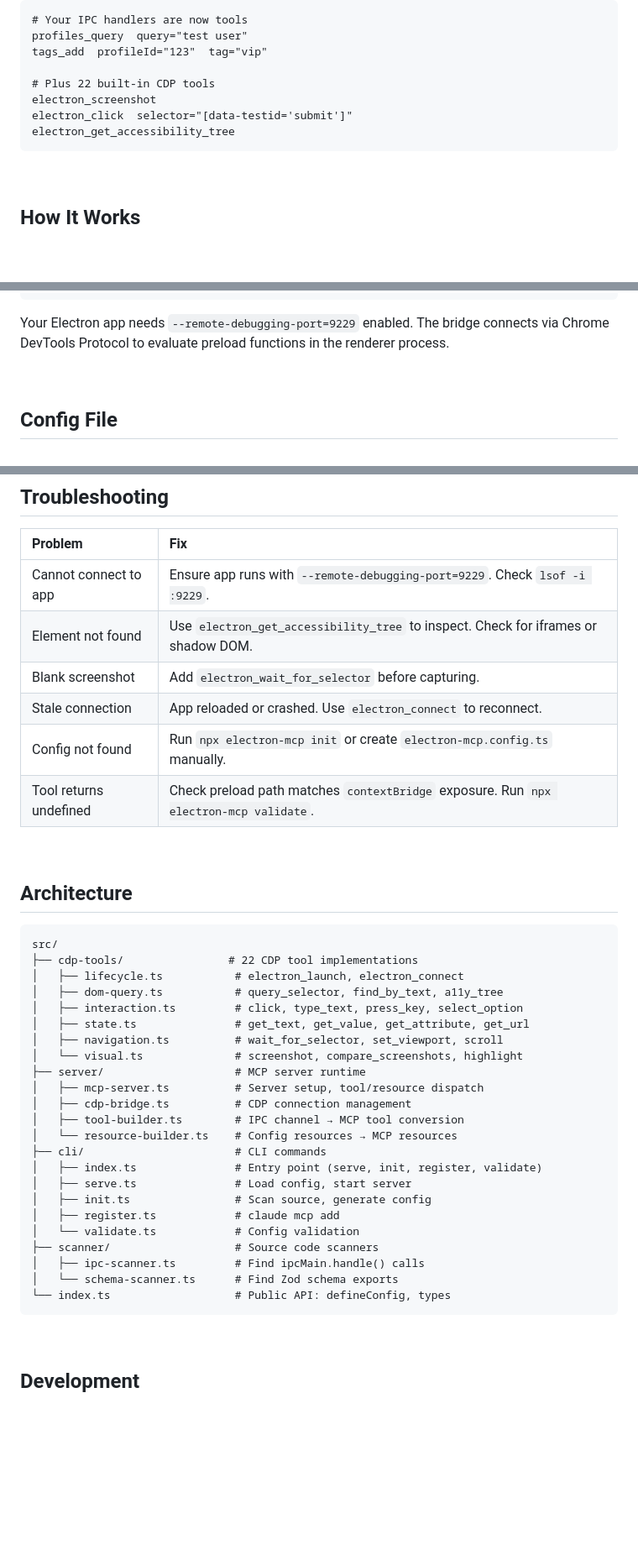
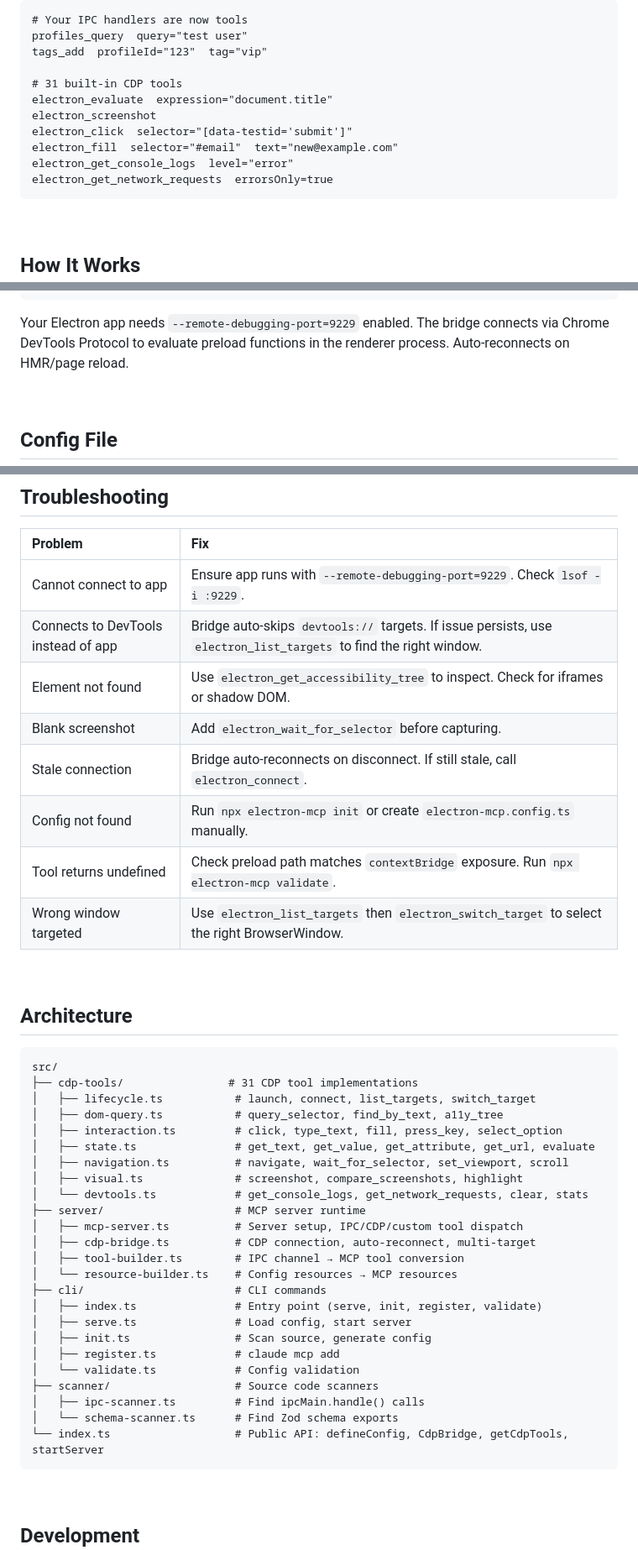
Before and after one commit to delta-and-beta/electron-dev-bridge, a Markdown page: README.md, 3 parts joined by grey strips. Shown at 84% size. GitHub-like rendering; blank space fills up the shorter version.

````diff
--- a/README.md
+++ b/README.md
@@ -133,10 +139,13 @@ Then in Claude Code:
 profiles_query  query="test user"
 tags_add  profileId="123"  tag="vip"
 
-# Plus 22 built-in CDP tools
+# 31 built-in CDP tools
+electron_evaluate  expression="document.title"
 electron_screenshot
 electron_click  selector="[data-testid='submit']"
-electron_get_accessibility_tree
+electron_fill  selector="#email"  text="new@example.com"
+electron_get_console_logs  level="error"
+electron_get_network_requests  errorsOnly=true
 ```
 
 <br>
@@ -166,7 +175,7 @@ electron_get_accessibility_tree
 └──────────────────────────────────────────────────────────────────┘
 ```
 
-Your Electron app needs `--remote-debugging-port=9229` enabled. The bridge connects via Chrome DevTools Protocol to evaluate preload functions in the renderer process.
+Your Electron app needs `--remote-debugging-port=9229` enabled. The bridge connects via Chrome DevTools Protocol to evaluate preload functions in the renderer process. Auto-reconnects on HMR/page reload.
 
 <br>
 
@@ -474,11 +555,13 @@ Claude Code automatically loads the relevant skill when prompts match trigger ke
 | Problem | Fix |
 |:--------|:----|
 | Cannot connect to app | Ensure app runs with `--remote-debugging-port=9229`. Check `lsof -i :9229`. |
+| Connects to DevTools instead of app | Bridge auto-skips `devtools://` targets. If issue persists, use `electron_list_targets` to find the right window. |
 | Element not found | Use `electron_get_accessibility_tree` to inspect. Check for iframes or shadow DOM. |
 | Blank screenshot | Add `electron_wait_for_selector` before capturing. |
-| Stale connection | App reloaded or crashed. Use `electron_connect` to reconnect. |
+| Stale connection | Bridge auto-reconnects on disconnect. If still stale, call `electron_connect`. |
 | Config not found | Run `npx electron-mcp init` or create `electron-mcp.config.ts` manually. |
 | Tool returns undefined | Check preload path matches `contextBridge` exposure. Run `npx electron-mcp validate`. |
+| Wrong window targeted | Use `electron_list_targets` then `electron_switch_target` to select the right BrowserWindow. |
 
 <br>
 
@@ -486,16 +569,17 @@ Claude Code automatically loads the relevant skill when prompts match trigger ke
 
 ```
 src/
-├── cdp-tools/                # 22 CDP tool implementations
-│   ├── lifecycle.ts           # electron_launch, electron_connect
+├── cdp-tools/                # 31 CDP tool implementations
+│   ├── lifecycle.ts           # launch, connect, list_targets, switch_target
 │   ├── dom-query.ts           # query_selector, find_by_text, a11y_tree
-│   ├── interaction.ts         # click, type_text, press_key, select_option
-│   ├── state.ts               # get_text, get_value, get_attribute, get_url
-│   ├── navigation.ts          # wait_for_selector, set_viewport, scroll
-│   └── visual.ts              # screenshot, compare_screenshots, highlight
+│   ├── interaction.ts         # click, type_text, fill, press_key, select_option
+│   ├── state.ts               # get_text, get_value, get_attribute, get_url, evaluate
+│   ├── navigation.ts          # navigate, wait_for_selector, set_viewport, scroll
+│   ├── visual.ts              # screenshot, compare_screenshots, highlight
+│   └── devtools.ts            # get_console_logs, get_network_requests, clear, stats
 ├── server/                    # MCP server runtime
-│   ├── mcp-server.ts          # Server setup, tool/resource dispatch
-│   ├── cdp-bridge.ts          # CDP connection management
+│   ├── mcp-server.ts          # Server setup, IPC/CDP/custom tool dispatch
+│   ├── cdp-bridge.ts          # CDP connection, auto-reconnect, multi-target
 │   ├── tool-builder.ts        # IPC channel → MCP tool conversion
 │   └── resource-builder.ts    # Config resources → MCP resources
 ├── cli/                       # CLI commands
@@ -507,7 +591,7 @@ src/
 ├── scanner/                   # Source code scanners
 │   ├── ipc-scanner.ts         # Find ipcMain.handle() calls
 │   └── schema-scanner.ts      # Find Zod schema exports
-└── index.ts                   # Public API: defineConfig, types
+└── index.ts                   # Public API: defineConfig, CdpBridge, getCdpTools, startServer
 ```
 
 <br>
````
Also changed, not shown: other parts of README.md (+93 -15 lines).
